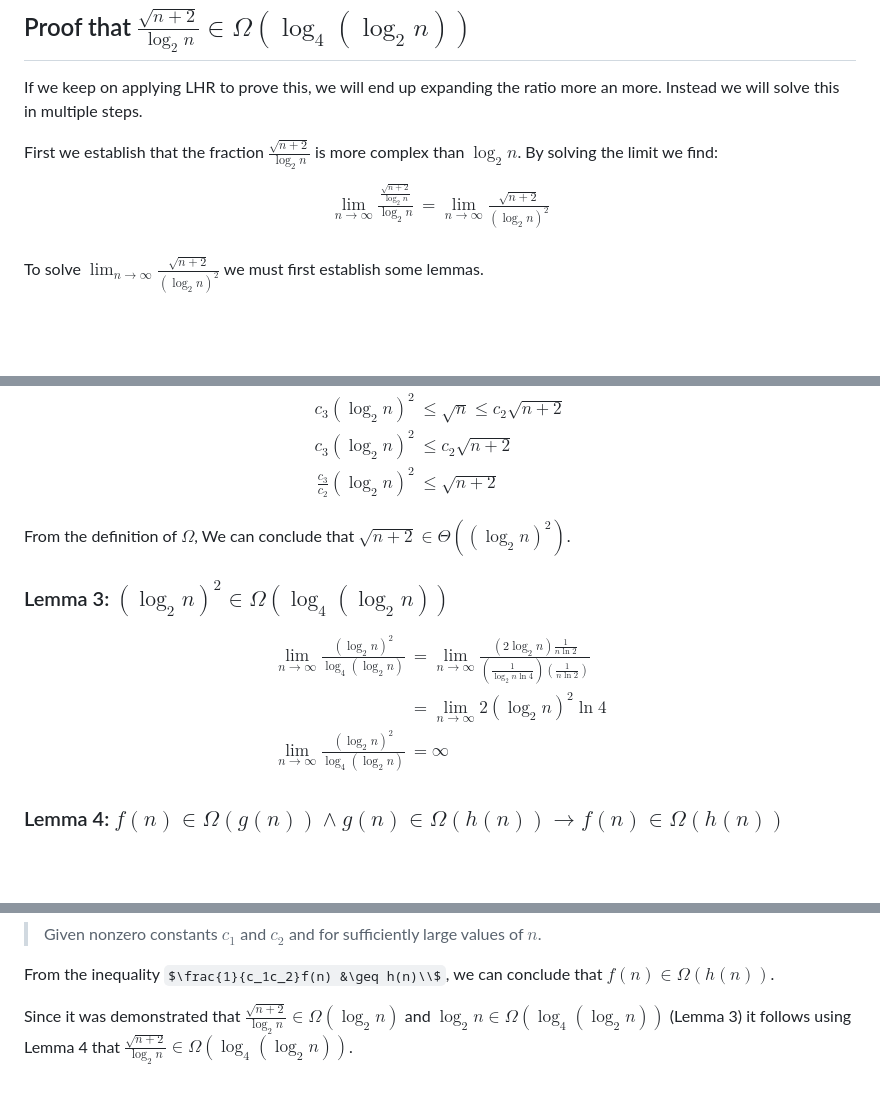
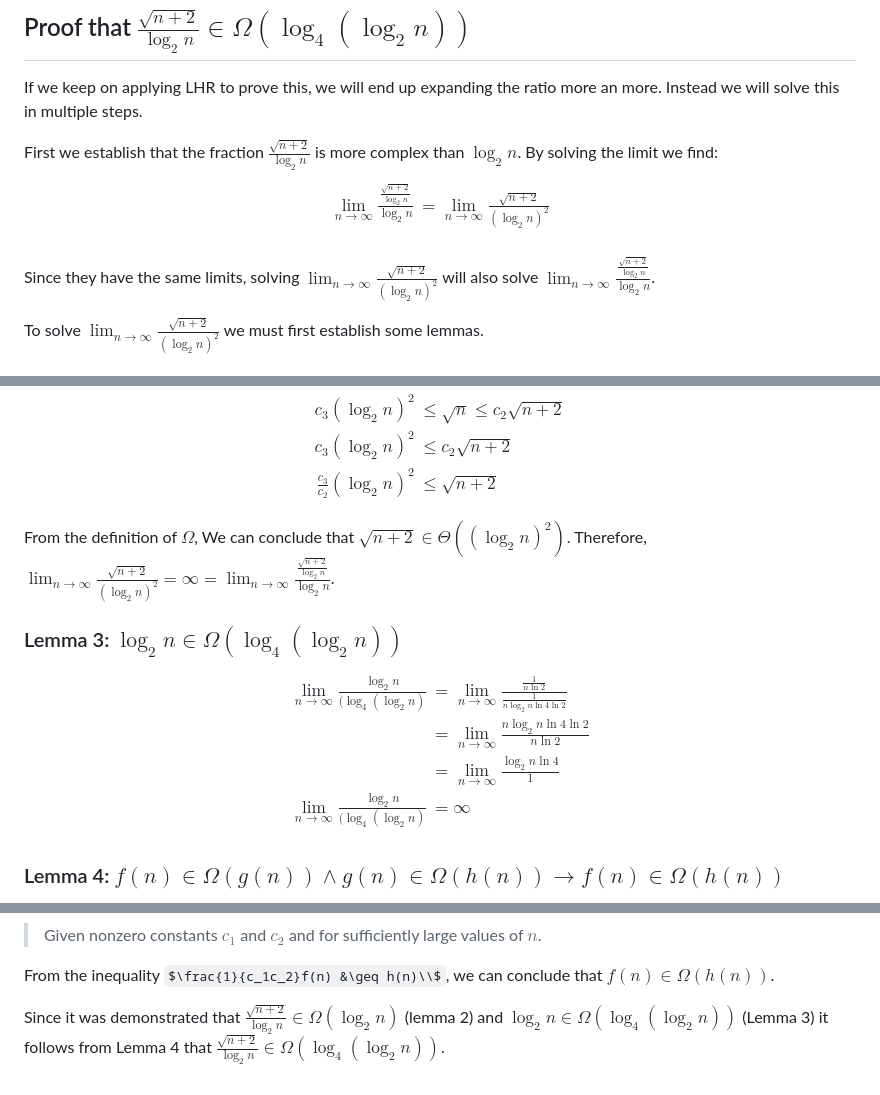
Before and after one commit to HowDoIGitHelp/CMSC57CoursePack, a Markdown page: Exercises/Difficult Asymptotic Relationship.md, 3 parts joined by grey strips. GitHub-like rendering; some formulas as TeX source; blank space fills up the shorter version.

Commit message:
update to 2025 sem

```diff
--- a/Exercises/Difficult Asymptotic Relationship.md
+++ b/Exercises/Difficult Asymptotic Relationship.md
@@ -8,6 +8,8 @@ $$
 \lim_{n \to \infty}{\frac{\frac{\sqrt{n+2}}{\log_2{n}}}{\log_2n}} &= \lim_{n \to \infty}{\frac{\sqrt{n+2}}{(\log_2{n})^2}}\\
 \end{aligned}
 $$
+
+Since they have the same limits, solving $\lim_{n \to \infty}{\frac{\sqrt{n+2}}{(\log_2{n})^2}}$ will also solve $\lim_{n \to \infty}{\frac{\frac{\sqrt{n+2}}{\log_2{n}}}{\log_2n}}$.
 
 To solve $\lim_{n \to \infty}{\frac{\sqrt{n+2}}{(\log_2{n})^2}}$ we must first establish some lemmas.
 
@@ -47,15 +49,16 @@ c_3(\log_2 {n})^2 & \leq c_2\sqrt{n+2}\\
 \frac{c_3}{c_2}(\log_2 {n})^2 & \leq \sqrt{n+2}\\
 \end{aligned}
 $$
-From the definition of $\Omega$, We can conclude that $\sqrt{n+2} \in \Theta((\log_2{n})^2)$.
+From the definition of $\Omega$, We can conclude that $\sqrt{n+2} \in \Theta((\log_2{n})^2)$. Therefore, $\lim_{n \to \infty}{\frac{\sqrt{n+2}}{(\log_2{n})^2}} = \infty = \lim_{n \to \infty}{\frac{\frac{\sqrt{n+2}}{\log_2{n}}}{\log_2n}}$.
 
-### Lemma 3: $(\log_2 n)^2 \in \Omega(\log_4 {(\log_2 n)})$
+### Lemma 3: $\log_2 n \in \Omega(\log_4 {(\log_2 n)})$
 
 $$
 \begin{aligned}
-\lim_{n \to \infty}{\frac{(\log_2{n})^2}{\log_4{(\log_2{n})}}}&=\lim_{n \to \infty}{\frac{(2 \log_2 n)\frac{1}{n \ln2}}{(\frac{1}{\log_2 n \ln 4}) (\frac{1}{n \ln2})}}\\
-&=\lim_{n \to \infty}{2 (\log_2 n)^2 \ln 4}\\
-\lim_{n \to \infty}{\frac{(\log_2{n})^2}{\log_4{(\log_2{n})}}}&=\infty\\
+\lim_{n \to \infty}{\frac{\log_2{n}}{(\log_4{(\log_2{n})}}}&=\lim_{n \to \infty}{\frac{\frac{1}{n \ln2}}{\frac{1}{n\log_2 n \ln 4 \ln2}}}\\
+&=\lim_{n \to \infty}{\frac{n\log_2 n \ln 4 \ln2}{n \ln2}}\\
+&=\lim_{n \to \infty}{\frac{\log_2 n \ln 4 }{1}}\\
+\lim_{n \to \infty}{\frac{\log_2{n}}{(\log_4{(\log_2{n})}}}&=\infty\\
 \end{aligned}
 $$
 
@@ -78,4 +81,4 @@ $$
 
 From the inequality $\frac{1}{c_1c_2}f(n) &\geq h(n)\\$, we can conclude that $f(n) \in \Omega(h(n))$.
 
-Since it was demonstrated that $\frac{\sqrt{n+2}}{\log_2{n}} \in \Omega{(\log_2{n})}$ and $\log_2 n \in \Omega(\log_4 {(\log_2 n)})$ (Lemma 3) it follows using Lemma 4 that $\frac{\sqrt{n+2}}{\log_2{n}} \in \Omega{(\log_4 {(\log_2 n)})}$.
+Since it was demonstrated that $\frac{\sqrt{n+2}}{\log_2{n}} \in \Omega{(\log_2{n})}$ (lemma 2) and $\log_2 n \in \Omega(\log_4 {(\log_2 n)})$ (Lemma 3) it follows from Lemma 4 that $\frac{\sqrt{n+2}}{\log_2{n}} \in \Omega{(\log_4 {(\log_2 n)})}$.
```
